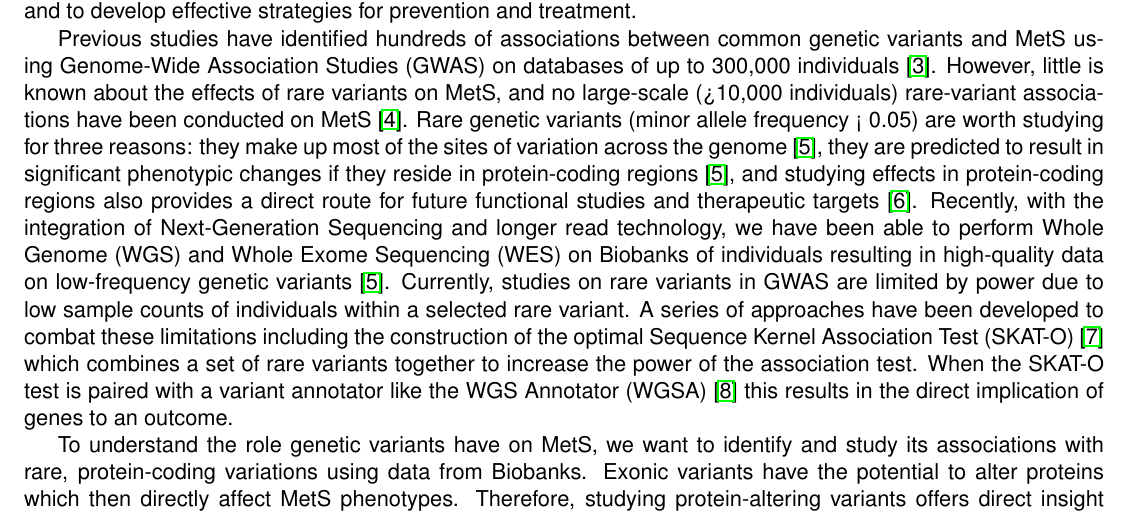
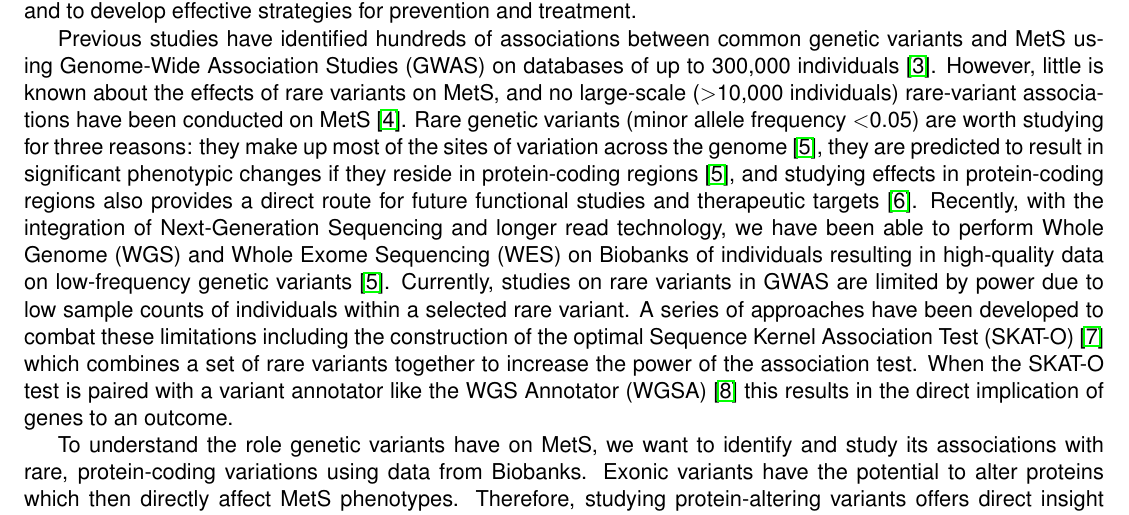
Before and after one commit to cvraut/Bioinf_prelims, a LaTeX document (aims/demo.tex): part of page 1 of 2, cut so that both start at the same text. Compiled offline with pdfLaTeX.

Commit message:
fixed some gt & lt signs

```diff
--- a/aims/demo.tex
+++ b/aims/demo.tex
@@ -41,7 +41,7 @@
 
 Metabolic syndrome (MetS) is a combination of several health risk factors, including abdominal obesity, insulin resistance, hypertension, and dyslipidemia, that together increase the risk for cardiovascular disease, type 2 diabetes, stroke, and other chronic conditions \cite{pmid29480368}. Up to 1 in 3 Americans currently satisfy the MetS conditions making it a significant public health challenge \cite{pmid29480368}. The underlying mechanisms of metabolic syndrome are complex and not fully understood, but are thought to involve a genetic component with MetS having an estimated heritability of about 20-30\% \cite{Graziano2019}. There is a need for further research to determine the underlying causes of MetS and to develop effective strategies for prevention and treatment.
 
-Previous studies have identified hundreds of associations between common genetic variants and MetS using Genome-Wide Association Studies (GWAS) on databases of up to 300,000 individuals \cite{pmid31589552}. However, little is known about the effects of rare variants on MetS, and no large-scale (>10,000 individuals) rare-variant associations have been conducted on MetS \cite{Lee2018}. Rare genetic variants (minor allele frequency  < 0.05) are worth studying for three reasons: they make up most of the sites of variation across the genome \cite{pmid34662886}, they are predicted to result in significant phenotypic changes if they reside in protein-coding regions \cite{pmid34662886}, and studying effects in protein-coding regions also provides a direct route for future functional studies and therapeutic targets \cite{doi:10.1056/NEJMoa2117872}. Recently, with the integration of Next-Generation Sequencing and longer read technology, we have been able to perform Whole Genome (WGS) and Whole Exome Sequencing (WES) on Biobanks of individuals resulting in high-quality data on low-frequency genetic variants \cite{pmid34662886}. Currently, studies on rare variants in GWAS are limited by power due to low sample counts of individuals within a selected rare variant. A series of approaches have been developed to combat these limitations including the construction of the optimal Sequence Kernel Association Test (SKAT-O) \cite{pmid22863193} which combines a set of rare variants together to increase the power of the association test. When the SKAT-O test is paired with a variant annotator like the WGS Annotator (WGSA) \cite{pmid26395054} this results in the direct implication of genes to an outcome.
+Previous studies have identified hundreds of associations between common genetic variants and MetS using Genome-Wide Association Studies (GWAS) on databases of up to 300,000 individuals \cite{pmid31589552}. However, little is known about the effects of rare variants on MetS, and no large-scale ($>$10,000 individuals) rare-variant associations have been conducted on MetS \cite{Lee2018}. Rare genetic variants (minor allele frequency $<$0.05) are worth studying for three reasons: they make up most of the sites of variation across the genome \cite{pmid34662886}, they are predicted to result in significant phenotypic changes if they reside in protein-coding regions \cite{pmid34662886}, and studying effects in protein-coding regions also provides a direct route for future functional studies and therapeutic targets \cite{doi:10.1056/NEJMoa2117872}. Recently, with the integration of Next-Generation Sequencing and longer read technology, we have been able to perform Whole Genome (WGS) and Whole Exome Sequencing (WES) on Biobanks of individuals resulting in high-quality data on low-frequency genetic variants \cite{pmid34662886}. Currently, studies on rare variants in GWAS are limited by power due to low sample counts of individuals within a selected rare variant. A series of approaches have been developed to combat these limitations including the construction of the optimal Sequence Kernel Association Test (SKAT-O) \cite{pmid22863193} which combines a set of rare variants together to increase the power of the association test. When the SKAT-O test is paired with a variant annotator like the WGS Annotator (WGSA) \cite{pmid26395054} this results in the direct implication of genes to an outcome.
 
 To understand the role genetic variants have on MetS, we want to identify and study its associations with rare, protein-coding variations using data from Biobanks. Exonic variants have the potential to alter proteins which then directly affect MetS phenotypes. Therefore, studying protein-altering variants offers direct insight into the biological mechanisms of MetS. We hypothesize that using WGS and WES data from large Biobanks such as the UK Biobank (UKBB) and the Michigan Genomics Initiative (MGI), we can detect exonic variants resulting in protein-coding changes which affect MetS. This will establish a series of protein-altering variants that provide insight into factors of MetS either for improvements in genetic testing or follow-ups for functional studies to investigate the biological mechanisms underlying the associations.
 
```
Also changed, not shown: aims/demo.pdf.
